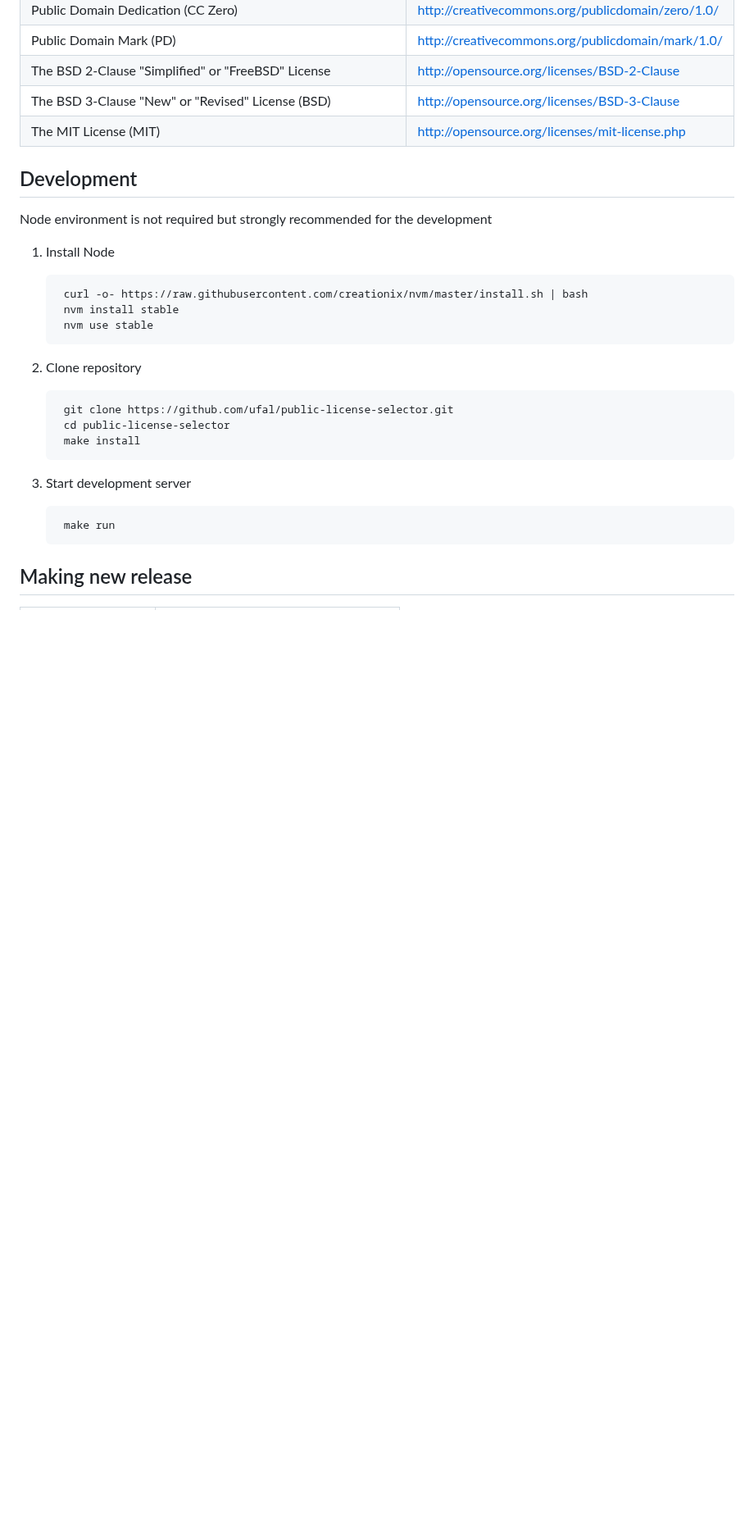
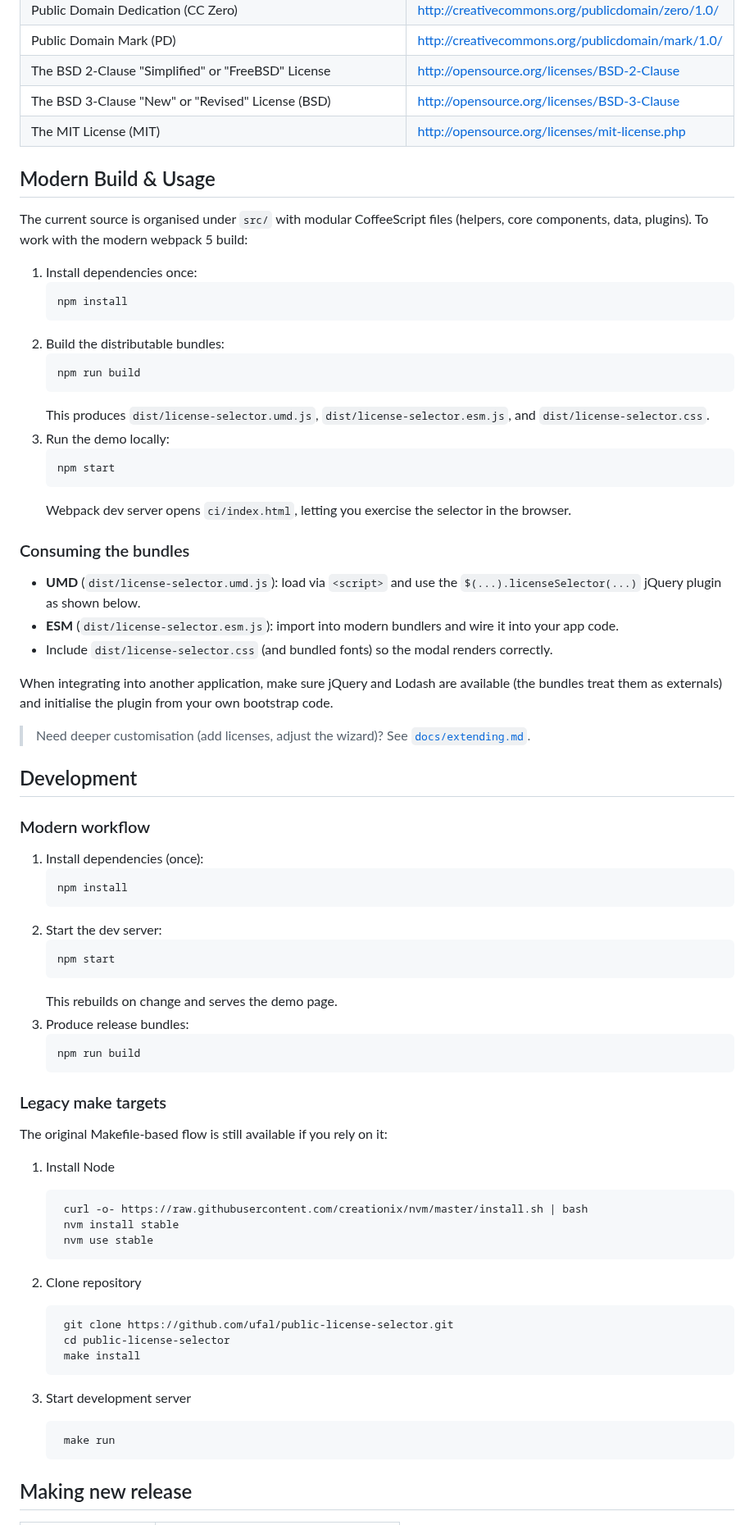
Before and after one commit to ufal/public-license-selector, a Markdown page: README.md, the part around one of its changes. Shown at 82% size. Drawn GitHub-style; blank space fills up the shorter version.

````diff
--- a/README.md
+++ b/README.md
@@ -183,9 +185,53 @@ List of licenses that can be chosen in with default settings.
 | The BSD 3-Clause "New" or "Revised" License (BSD) | http://opensource.org/licenses/BSD-3-Clause |
 | The MIT License (MIT) | http://opensource.org/licenses/mit-license.php |
 
+## Modern Build & Usage
+
+The current source is organised under `src/` with modular CoffeeScript files (helpers, core components, data, plugins). To work with the modern webpack 5 build:
+
+1. Install dependencies once:
+   ```bash
+   npm install
+   ```
+2. Build the distributable bundles:
+   ```bash
+   npm run build
+   ```
+   This produces `dist/license-selector.umd.js`, `dist/license-selector.esm.js`, and `dist/license-selector.css`.
+3. Run the demo locally:
+   ```bash
+   npm start
+   ```
+   Webpack dev server opens `ci/index.html`, letting you exercise the selector in the browser.
+
+### Consuming the bundles
+- **UMD** (`dist/license-selector.umd.js`): load via `<script>` and use the `$(...).licenseSelector(...)` jQuery plugin as shown below.
+- **ESM** (`dist/license-selector.esm.js`): import into modern bundlers and wire it into your app code.
+- Include `dist/license-selector.css` (and bundled fonts) so the modal renders correctly.
+
+When integrating into another application, make sure jQuery and Lodash are available (the bundles treat them as externals) and initialise the plugin from your own bootstrap code.
+
+> Need deeper customisation (add licenses, adjust the wizard)? See [`docs/extending.md`](docs/extending.md).
+
 ## Development
 
-Node environment is not required but strongly recommended for the development
+### Modern workflow
+1. Install dependencies (once):
+   ```bash
+   npm install
+   ```
+2. Start the dev server:
+   ```bash
+   npm start
+   ```
+   This rebuilds on change and serves the demo page.
+3. Produce release bundles:
+   ```bash
+   npm run build
+   ```
+
+### Legacy make targets
+The original Makefile-based flow is still available if you rely on it:
 
 1. Install Node
 
@@ -199,7 +245,7 @@ Node environment is not required but strongly recommended for the development
         cd public-license-selector
         make install
 
-4. Start development server
+3. Start development server
 
         make run
 
````
Also changed, not shown: other parts of README.md (+2 -0 lines), docs/extending.md (added, +118 -0 lines).
